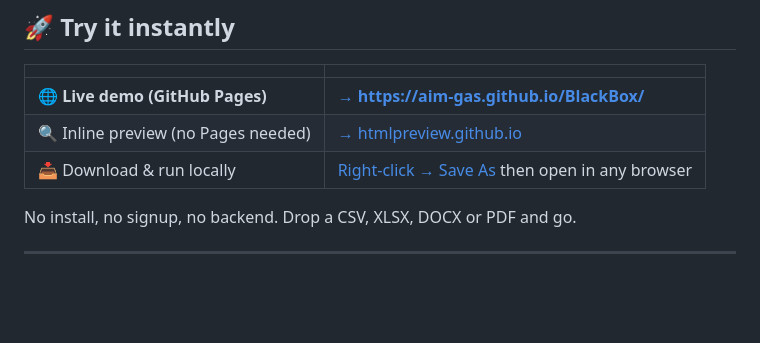
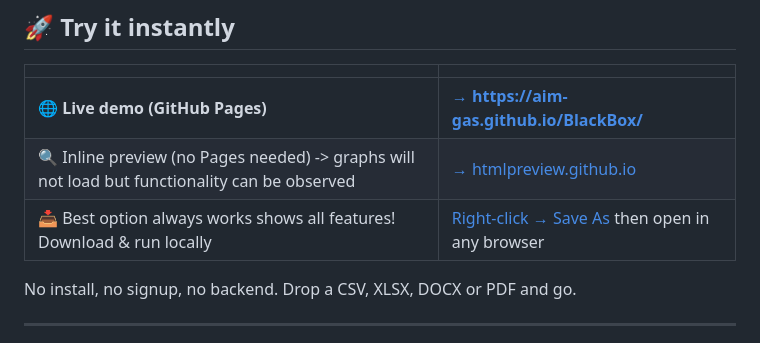
Before and after one commit to aim-gas/BlackBox, a Markdown page: README.md, the part around the change. GitHub-like rendering; blank space fills up the shorter version.

Commit message:
Revise README instructions for inline preview and download
Updated inline preview and download instructions for clarity.

```diff
--- a/README.md
+++ b/README.md
@@ -22,8 +22,8 @@ Upload a spreadsheet, a PDF, or a Word doc — get instant dashboards, AI-genera
 | | |
 |---|---|
 | 🌐 **Live demo (GitHub Pages)** | **[→ https://aim-gas.github.io/BlackBox/](https://aim-gas.github.io/BlackBox/)** |
-| 🔍 Inline preview (no Pages needed) | [→ htmlpreview.github.io](https://htmlpreview.github.io/?https://github.com/aim-gas/BlackBox/blob/main/index.html) |
-| 📥 Download & run locally | [Right-click → Save As](https://raw.githubusercontent.com/aim-gas/BlackBox/main/index.html) then open in any browser |
+| 🔍 Inline preview (no Pages needed) -> graphs will not load but functionality can be observed | [→ htmlpreview.github.io](https://htmlpreview.github.io/?https://github.com/aim-gas/BlackBox/blob/main/index.html) |
+| 📥 Best option always works shows all features! Download & run locally | [Right-click → Save As](https://raw.githubusercontent.com/aim-gas/BlackBox/main/index.html) then open in any browser |
 
 No install, no signup, no backend. Drop a CSV, XLSX, DOCX or PDF and go.
 
```
